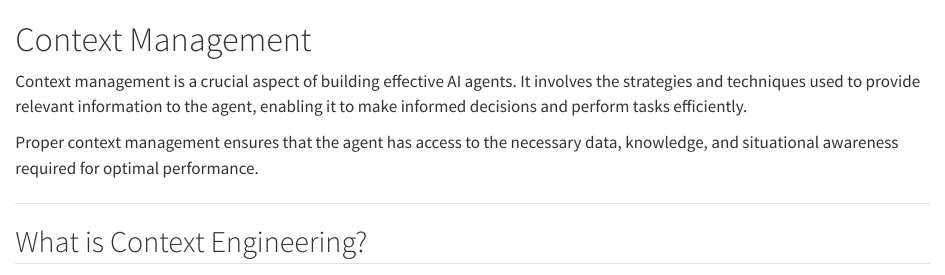
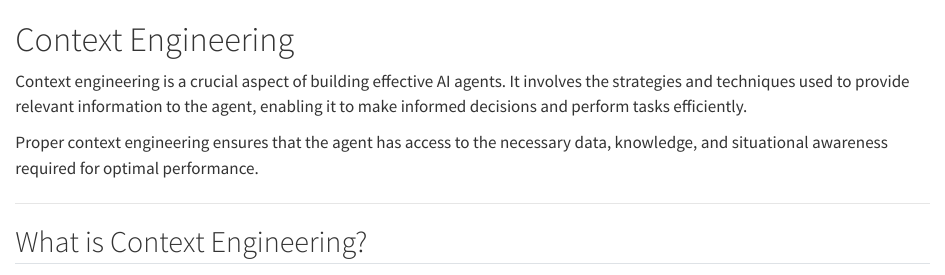
Before and after one commit to kirenz/mis-agentic-ai, a Quarto document (context-engineering.qmd): the page in a window 1100 px wide, from its top. Rendered offline with R 4.5, knitr and Pandoc in place of Quarto, with nearby package versions.

Commit message:
context engineering changes

```diff
--- a/context-engineering.qmd
+++ b/context-engineering.qmd
@@ -1,9 +1,8 @@
-# Context Management
+# Context Engineering
 
-Context management is a crucial aspect of building effective AI agents. It involves the strategies and techniques used to provide relevant information to the agent, enabling it to make informed decisions and perform tasks efficiently.
+Context engineering is a crucial aspect of building effective AI agents. It involves the strategies and techniques used to provide relevant information to the agent, enabling it to make informed decisions and perform tasks efficiently.
 
-Proper context management ensures that the agent has access to the necessary data, knowledge, and situational awareness required for optimal performance.
-
+Proper context engineering ensures that the agent has access to the necessary data, knowledge, and situational awareness required for optimal performance.
 
 ---
 
```
